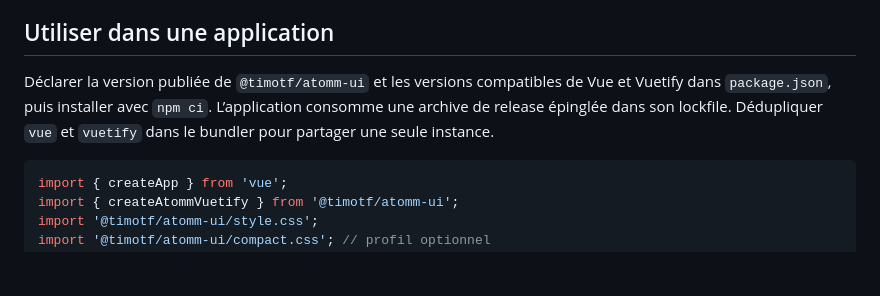
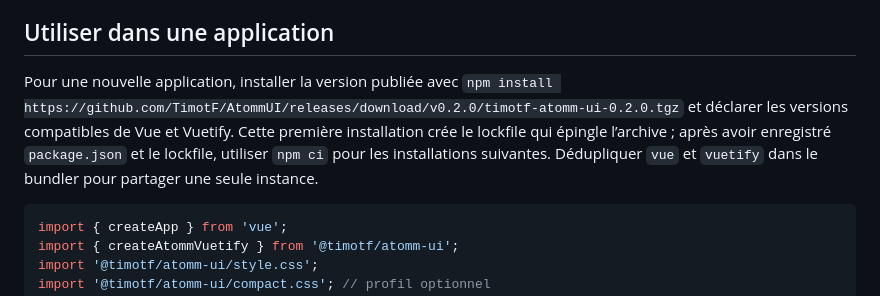
Before and after one commit to TimotF/AtommUI, a Markdown page: README.md, the part around the change. GitHub-like rendering; blank space fills up the shorter version.

Commit message:
docs: clarify initial AtommUI installation

````diff
--- a/README.md
+++ b/README.md
@@ -23,7 +23,7 @@ Le vérificateur de composants `vue-tsc` 3.3.12 utilise TypeScript 6.0.3 : son A
 
 ## Utiliser dans une application
 
-Déclarer la version publiée de `@timotf/atomm-ui` et les versions compatibles de Vue et Vuetify dans `package.json`, puis installer avec `npm ci`. L’application consomme une archive de release épinglée dans son lockfile. Dédupliquer `vue` et `vuetify` dans le bundler pour partager une seule instance.
+Pour une nouvelle application, installer la version publiée avec `npm install https://github.com/TimotF/AtommUI/releases/download/v0.2.0/timotf-atomm-ui-0.2.0.tgz` et déclarer les versions compatibles de Vue et Vuetify. Cette première installation crée le lockfile qui épingle l’archive ; après avoir enregistré `package.json` et le lockfile, utiliser `npm ci` pour les installations suivantes. Dédupliquer `vue` et `vuetify` dans le bundler pour partager une seule instance.
 
 ```ts
 import { createApp } from 'vue';
````
